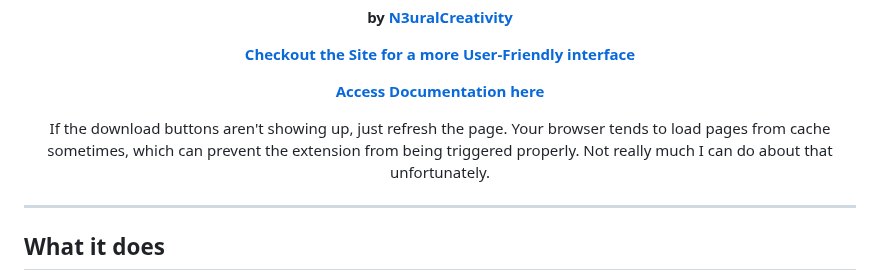
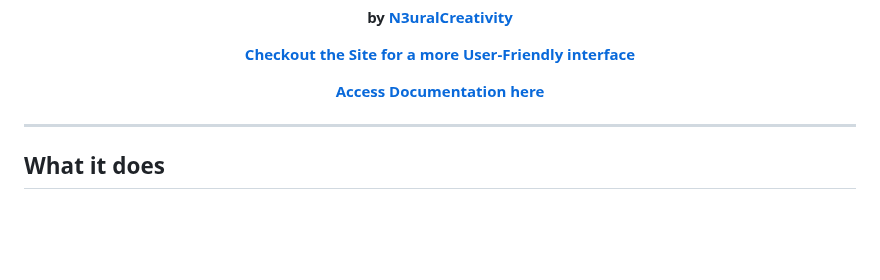
Before and after one commit to N3uralCreativity/comix-downloader, a Markdown page: README.md, the part around the change. Drawn GitHub-style; blank space fills up the shorter version.

```diff
--- a/README.md
+++ b/README.md
@@ -19,9 +19,6 @@
 **[Checkout the Site for a more User-Friendly interface](https://n3uralcreativity.top/comix-downloader/)**
 
 **[Access Documentation here](https://n3uralcreativity.top/comix-downloader/Documentation.html)**
-
-
-If the download buttons aren't showing up, just refresh the page. Your browser tends to load pages from cache sometimes, which can prevent the extension from being triggered properly. Not really much I can do about that unfortunately.
 
 
 
```
